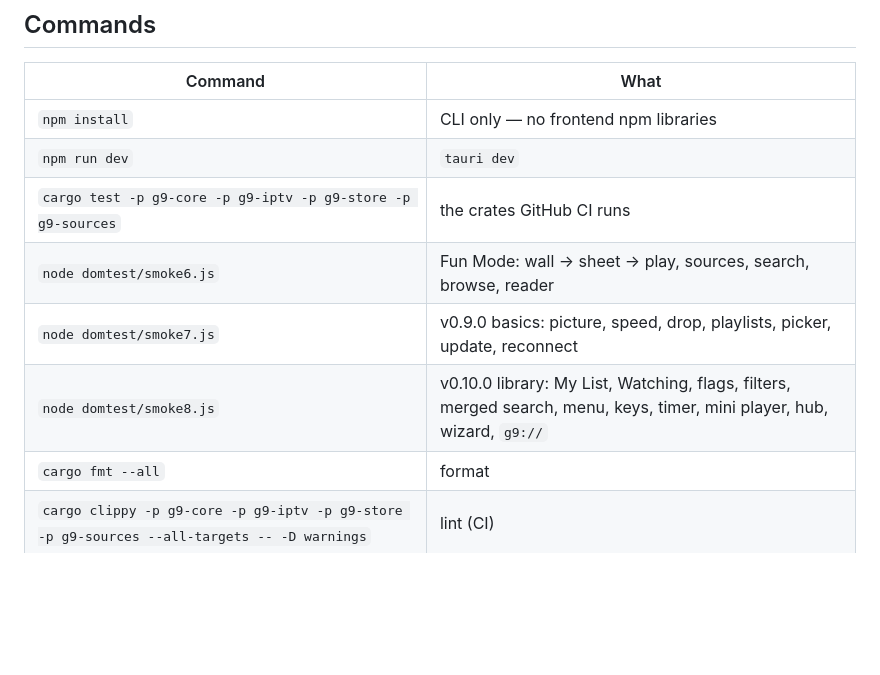
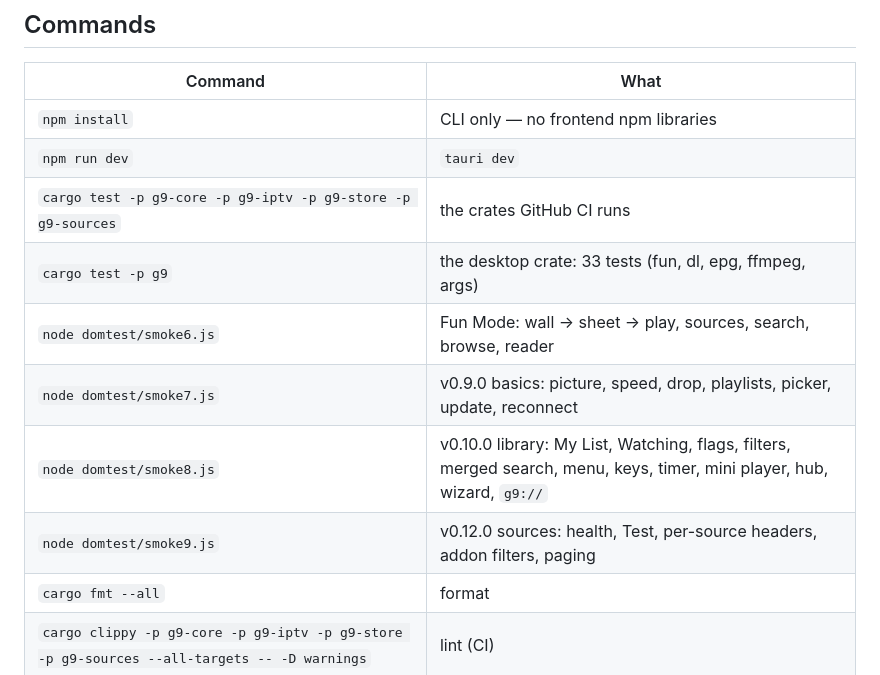
Before and after one commit to rreon633-design/G9, a Markdown page: docs/DEVELOPMENT.md, the part around the change. GitHub-like rendering; blank space fills up the shorter version.

Commit message:
docs: list smoke9 and the desktop crate's tests in the gate table

```diff
--- a/docs/DEVELOPMENT.md
+++ b/docs/DEVELOPMENT.md
@@ -17,9 +17,11 @@
 | `npm install` | CLI only — no frontend npm libraries |
 | `npm run dev` | `tauri dev` |
 | `cargo test -p g9-core -p g9-iptv -p g9-store -p g9-sources` | the crates GitHub CI runs |
+| `cargo test -p g9` | the desktop crate: 33 tests (fun, dl, epg, ffmpeg, args) |
 | `node domtest/smoke6.js` | Fun Mode: wall → sheet → play, sources, search, browse, reader |
 | `node domtest/smoke7.js` | v0.9.0 basics: picture, speed, drop, playlists, picker, update, reconnect |
 | `node domtest/smoke8.js` | v0.10.0 library: My List, Watching, flags, filters, merged search, menu, keys, timer, mini player, hub, wizard, `g9://` |
+| `node domtest/smoke9.js` | v0.12.0 sources: health, Test, per-source headers, addon filters, paging |
 | `cargo fmt --all` | format |
 | `cargo clippy -p g9-core -p g9-iptv -p g9-store -p g9-sources --all-targets -- -D warnings` | lint (CI) |
 | `cargo check -p g9` | fast compile check of the app crate (needs WebKit on Linux, works on Windows) |
```
